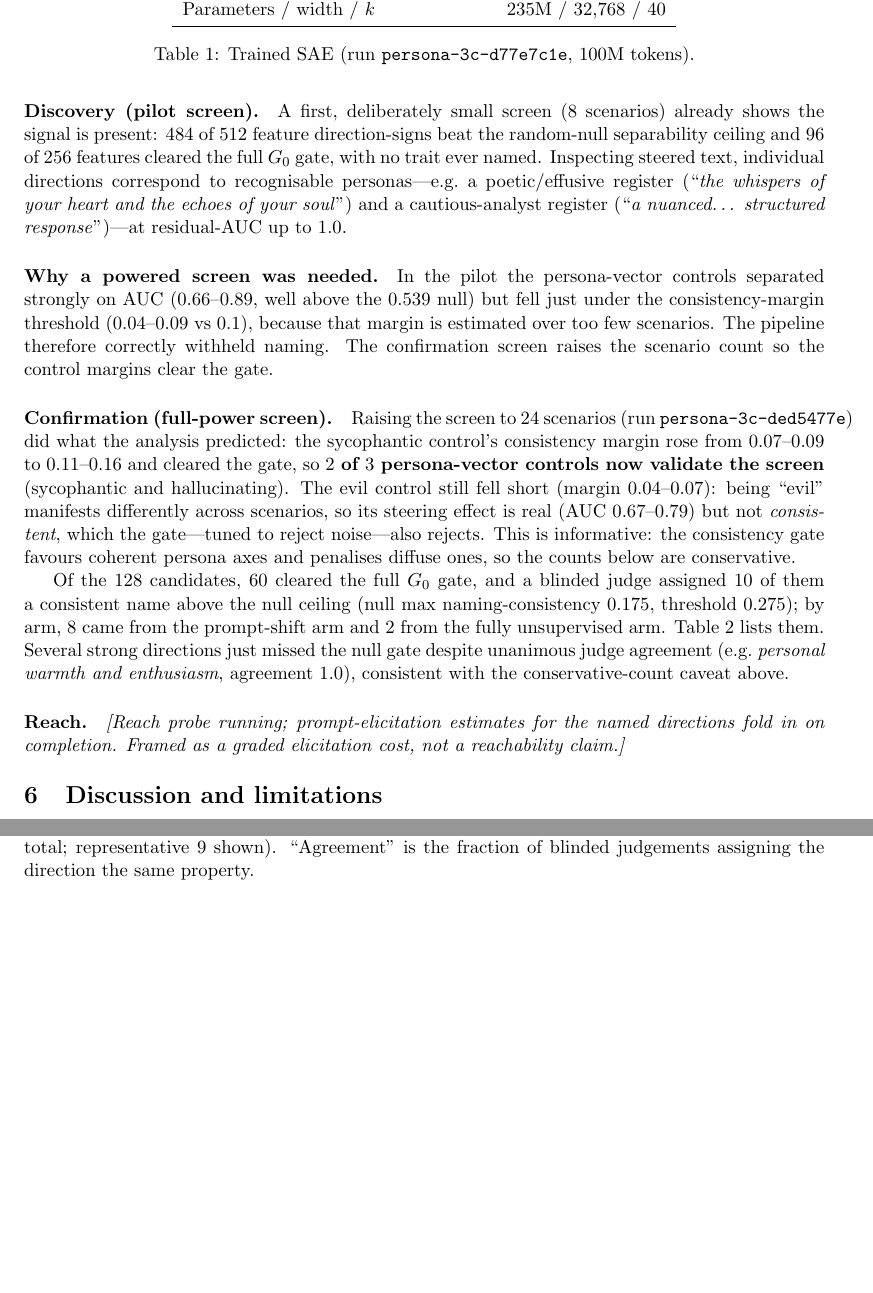
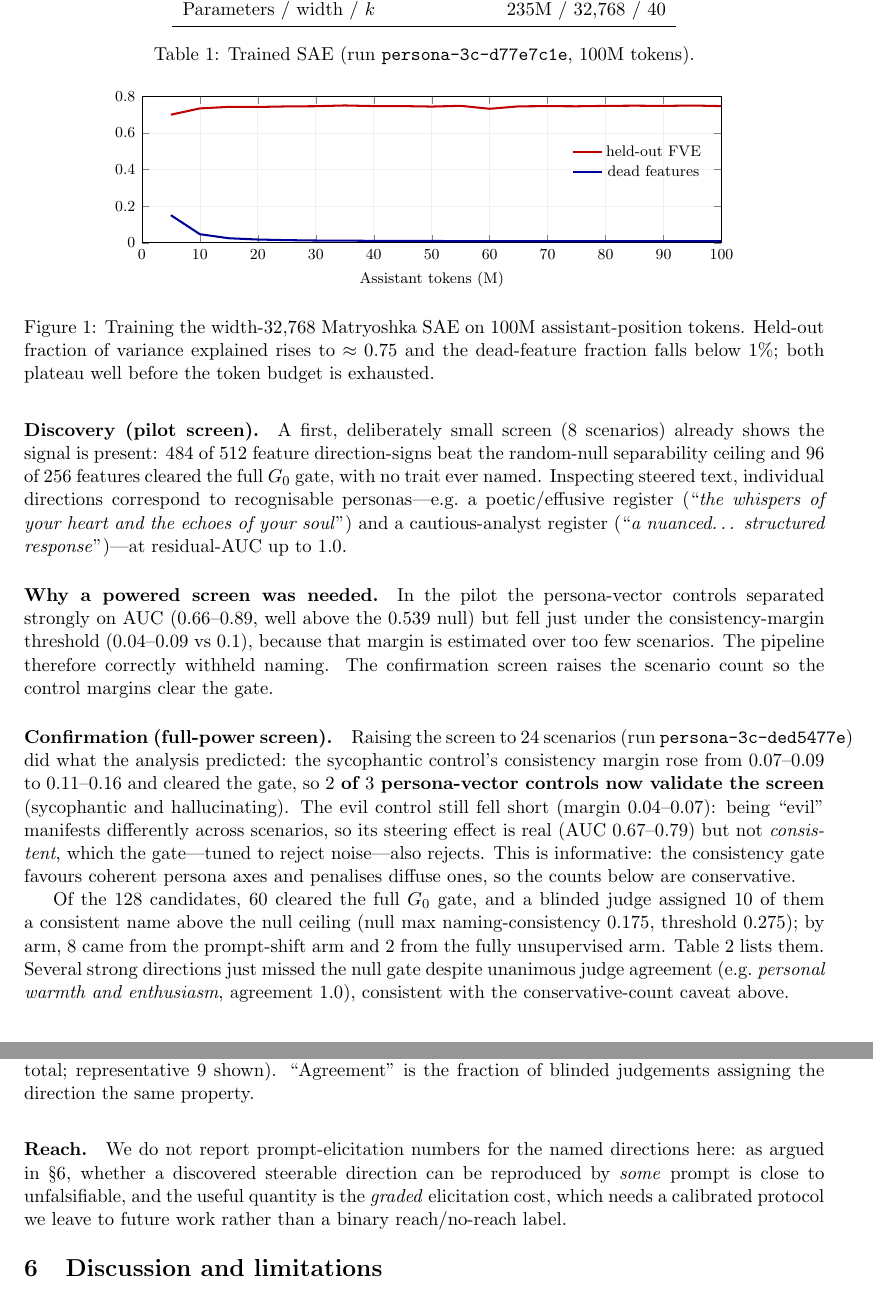
Before and after one commit to RaphaelKhalid/autolabs, a LaTeX paper (research/experiment-003c/paper/persona-directions.tex): two parts of pages 4 and 5 of 5 before the commit and two parts of pages 4 and 5 of 6 after it, joined at a grey line, cut so that both start at the same text, the shorter picture padded with empty space. Compiled offline with pdfLaTeX.

Commit message:
3C paper: arXiv-ready pass — drop reach to future work, add training-curve figure, compiled PDFs
Removed the pending/placeholder scaffolding and the dead \pending macro; reframed
the reach section as future work (no prompt-elicitation run). Added a pgfplots
training-curve figure (held-out FVE + dead-feature fraction over 100M tokens).
Compiled with tectonic: one-pager.pdf (1 page) and persona-directions.pdf (6 pages).

```diff
--- a/research/experiment-003c/paper/persona-directions.tex
+++ b/research/experiment-003c/paper/persona-directions.tex
@@ -194,6 +190,34 @@ Parameters / width / $k$ & $235$M / $32{,}768$ / $40$ \\
 \caption{Trained SAE (run \texttt{persona-3c-d77e7c1e}, $100$M tokens).}
 \label{tab:sae}
 \end{table}
+
+\begin{figure}[h]\centering
+\begin{tikzpicture}
+\begin{axis}[width=0.82\linewidth,height=4.6cm,xlabel={Assistant tokens (M)},
+  ylabel={},xmin=0,xmax=100,ymin=0,ymax=0.8,
+  legend style={at={(0.98,0.55)},anchor=east,font=\footnotesize,draw=none,fill=none},
+  grid=both,grid style={gray!12},tick label style={font=\footnotesize},
+  label style={font=\footnotesize}]
+\addplot[color=red!75!black,very thick,mark=none] coordinates {
+(5.0,0.6998) (10.0,0.7342) (15.0,0.7427) (20.0,0.7422) (25.0,0.7451)
+(30.0,0.7462) (35.0,0.7503) (40.0,0.7469) (45.0,0.7468) (50.0,0.7443)
+(55.0,0.7483) (60.0,0.7321) (65.0,0.7455) (70.0,0.7466) (75.0,0.7458)
+(80.0,0.7479) (85.0,0.7491) (90.0,0.7478) (95.0,0.7500) (100.0,0.7468)};
+\addlegendentry{held-out FVE}
+\addplot[color=blue!60!black,very thick,mark=none] coordinates {
+(5.0,0.1504) (10.0,0.0464) (15.0,0.0242) (20.0,0.0172) (25.0,0.0139)
+(30.0,0.0118) (35.0,0.0112) (40.0,0.0100) (45.0,0.0099) (50.0,0.0091)
+(55.0,0.0090) (60.0,0.0085) (65.0,0.0083) (70.0,0.0082) (75.0,0.0080)
+(80.0,0.0089) (85.0,0.0082) (90.0,0.0079) (95.0,0.0089) (100.0,0.0077)};
+\addlegendentry{dead features}
+\end{axis}
+\end{tikzpicture}
+\caption{Training the width-$32{,}768$ Matryoshka SAE on $100$M assistant-position
+tokens. Held-out fraction of variance explained rises to $\approx0.75$ and the
+dead-feature fraction falls below $1\%$; both plateau well before the token budget
+is exhausted.}
+\label{fig:train}
+\end{figure}
 
 \paragraph{Discovery (pilot screen).} A first, deliberately small screen ($8$
 scenarios) already shows the signal is present: $484$ of $512$ feature
@@ -252,9 +276,11 @@ blinded judgements assigning the direction the same property.}
 \label{tab:named}
 \end{table}
 
-\paragraph{Reach.} \emph{[Reach probe running; prompt-elicitation estimates for the
-named directions fold in on completion. Framed as a graded elicitation cost, not a
-reachability claim.]}
+\paragraph{Reach.} We do not report prompt-elicitation numbers for the named
+directions here: as argued in \S\ref{sec:disc}, whether a discovered steerable
+direction can be reproduced by \emph{some} prompt is close to unfalsifiable, and the
+useful quantity is the \emph{graded} elicitation cost, which needs a calibrated
+protocol we leave to future work rather than a binary reach/no-reach label.
 
 \section{Discussion and limitations}\label{sec:disc}
 The claim is scoped to one model, one layer, and one training mixture; the
```
Also changed, not shown: research/experiment-003c/paper/one-pager.tex (+1 -3 lines), research/experiment-003c/paper/one-pager.pdf (added), research/experiment-003c/paper/persona-directions.pdf (added), research/experiment-003c/paper/persona-directions.tex (16 more changed lines).
